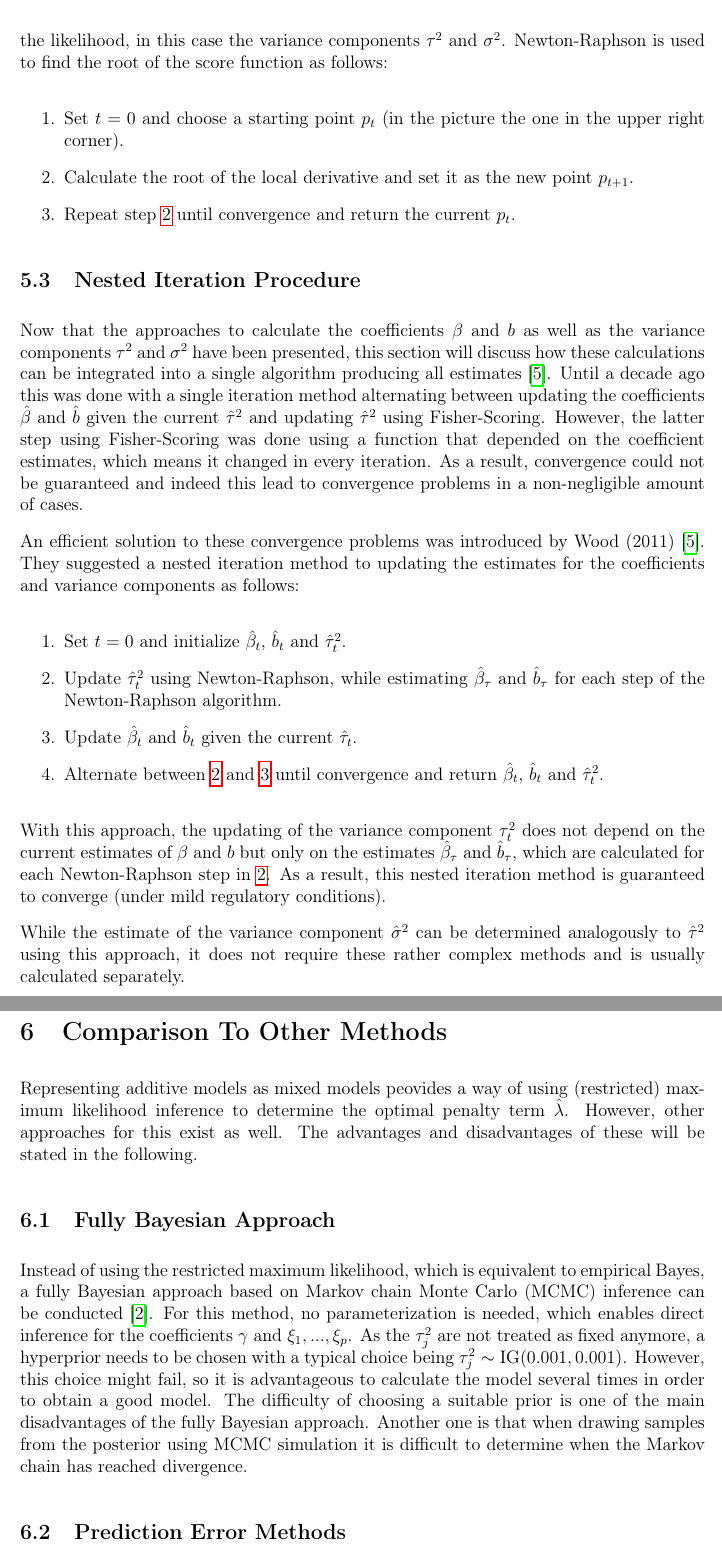
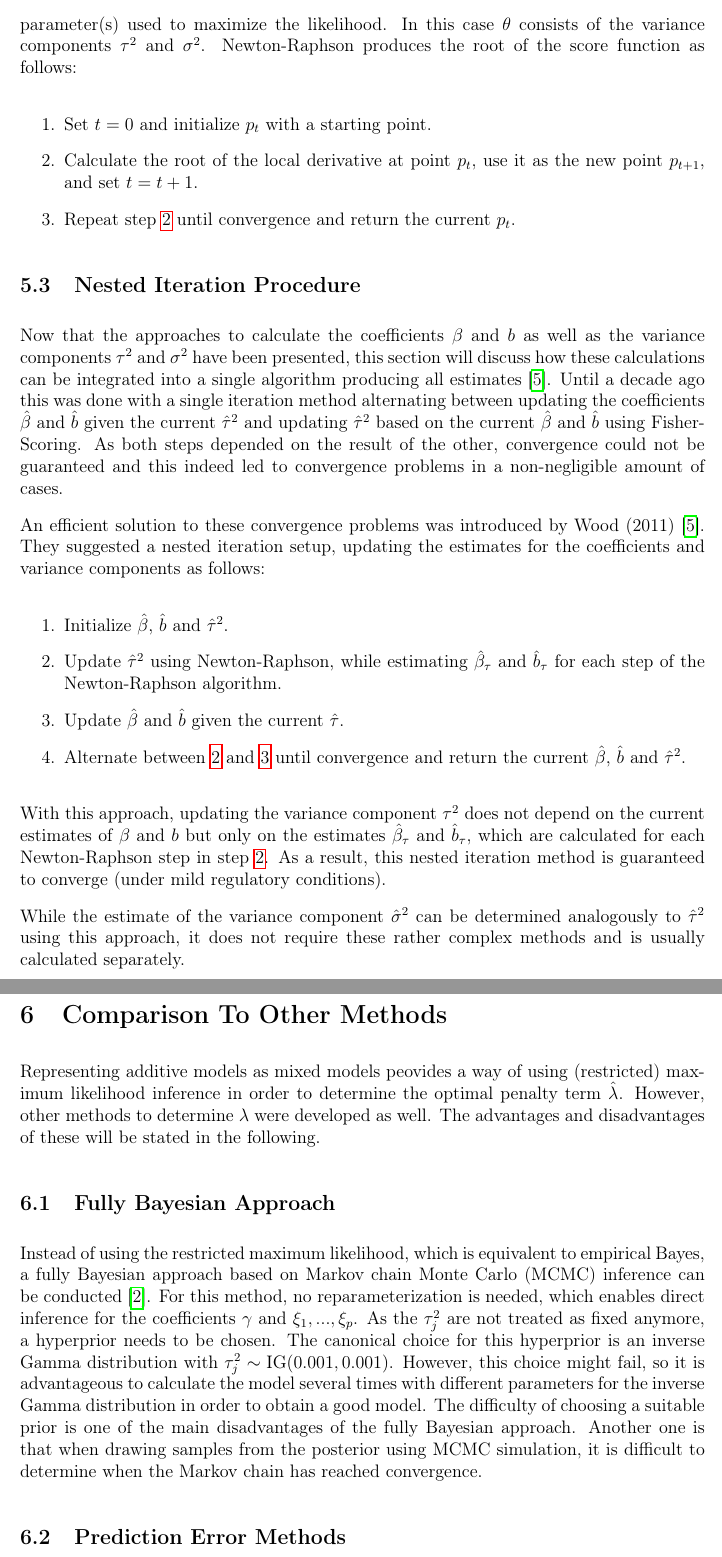
Before and after one commit to KatyFisch/AdditiveAsMixed, a LaTeX document (summary.tex): two parts of pages 14 and 15 of 17, joined at a grey line, cut at the place of the change. Compiled offline with pdfLaTeX.

Commit message:
einmal komplett überarbeitet

```diff
--- a/summary.tex
+++ b/summary.tex
@@ -379,59 +379,51 @@ For the \textit{restricted maximum likelihood (REML)}, $\beta$ is integrated out
 While the ML approach estimates the variance components of the posterior mode, REML estimates the mode of the marginal posterior for the variance components. This is a major advantage of the REML approach from a Bayesian viewpoint. Occupying a frequentist point of view, REML as the advantage of taking the loss of degrees of freedom due to estimation of $\beta$ into account, which ML estimation does not.
 
-Both approaches need to be maximized numerically, which is typically done using either Fisher-Scoring or Newton-Raphson. Since Newton-Raphson is currently the favoured method, it will be illustrated here using Figure \ref{newton}. In order to maximize the log-likelihood, its derivative, the score function $s(\theta)$ is used with $\theta$ the parameter(s) used to maximize the likelihood, in this case the variance components $\tau^2$ and $\sigma^2$.
-Newton-Raphson is used to find the root of the score function as follows:
+Both approaches need to be maximized numerically, which is typically done using either Fisher-Scoring or Newton-Raphson. Since Newton-Raphson is currently the favoured method, it will be illustrated here using Figure \ref{newton}. In order to maximize the log-likelihood, the root of its derivative, the score function $s(\theta)$, is computed numerically, with $\theta$ as the parameter(s) used to maximize the likelihood. In this case $\theta$ consists of the variance components $\tau^2$ and $\sigma^2$.
+Newton-Raphson produces the root of the score function as follows:
 
 \begin{figure}[t]
 \begin{center}
 \includegraphics[width=0.55\textwidth]{Images/newton_report}
 \end{center}
 \vspace{-2em}
-\caption[caption]{Newton-Raphson procedure}\label{newton}
+\caption[caption]{Newton-Raphson procedure with the initial starting point in the upper right corner}\label{newton}
 \end{figure}
 
 \begin{enumerate}
-\item Set $t=0$ and choose a starting point $p_t$ (in the picture the one in the upper right corner).
-\item Calculate the root of the local derivative and set it as the new point $p_{t+1}$.\label{locderiv}
+\item Set $t=0$ and initialize $p_t$ with a starting point.
+\item Calculate the root of the local derivative at point $p_{t}$,  use it as the new point $p_{t+1}$, and set $t=t+1$. \label{locderiv}
 \item Repeat step \ref{locderiv} until convergence and return the current $p_t$.
 \end{enumerate}
 
 
 
-
-
-
 \subsection{Nested Iteration Procedure}\label{nested}
 
-Now that the approaches to calculate the coefficients $\beta$ and $b$ as well as the variance components $\tau^2$ and $\sigma^2$ have been presented, this section will discuss how these calculations can be integrated into a single algorithm producing all estimates \cite{wood2011fast}. Until a decade ago this was done with a single iteration method alternating between updating the coefficients $\hat{\beta}$ and $\hat{b}$ given the current $\hat{\tau}^2$ and updating $\hat{\tau}^2$ using Fisher-Scoring. However, the latter step using Fisher-Scoring was done using a function that depended on the coefficient estimates, which means it changed in every iteration. As a result, convergence could not be guaranteed and indeed this lead to convergence problems in a non-negligible amount of cases.
+Now that the approaches to calculate the coefficients $\beta$ and $b$ as well as the variance components $\tau^2$ and $\sigma^2$ have been presented, this section will discuss how these calculations can be integrated into a single algorithm producing all estimates \cite{wood2011fast}. Until a decade ago this was done with a single iteration method alternating between updating the coefficients $\hat{\beta}$ and $\hat{b}$ given the current $\hat{\tau}^2$ and updating $\hat{\tau}^2$ based on the current $\hat{\beta}$ and $\hat{b}$ using Fisher-Scoring. As both steps depended on the result of the other, convergence could not be guaranteed and this indeed led to convergence problems in a non-negligible amount of cases.
 
-An efficient solution to these convergence problems was introduced by Wood (2011) \cite{wood2011fast}. They suggested a nested iteration method to updating the estimates for the coefficients and variance components as follows:
+An efficient solution to these convergence problems was introduced by Wood (2011) \cite{wood2011fast}. They suggested a nested iteration setup, updating the estimates for the coefficients and variance components as follows:
 
 
 
 \begin{enumerate}
-\item Set $t=0$ and initialize $\hat{\beta}_t$, $\hat{b}_t$ and $\hat{\tau}^2_t$.
-\item Update $\hat{\tau}^2_t$ using Newton-Raphson, while estimating $\hat{\beta}_{\tau}$ and $\hat{b}_\tau$ for each step of the Newton-Raphson algorithm. \label{taustep}
-\item Update $\hat{\beta}_t$ and $\hat{b}_t$ given the current $\hat{\tau}_t$.\label{parastep}
-\item Alternate between \ref{taustep} and \ref{parastep} until convergence and return $\hat{\beta}_t$, $\hat{b}_t$ and $\hat{\tau}^2_t$.
+\item Initialize $\hat{\beta}$, $\hat{b}$ and $\hat{\tau}^2$.
+\item Update $\hat{\tau}^2$ using Newton-Raphson, while estimating $\hat{\beta}_{\tau}$ and $\hat{b}_\tau$ for each step of the Newton-Raphson algorithm. \label{taustep}
+\item Update $\hat{\beta}$ and $\hat{b}$ given the current $\hat{\tau}$.\label{parastep}
+\item Alternate between \ref{taustep} and \ref{parastep} until convergence and return the current $\hat{\beta}$, $\hat{b}$ and $\hat{\tau}^2$.
 \end{enumerate}
 
-With this approach, the updating of the variance component $\tau^2_t$ does not depend on the current estimates of $\beta$ and $b$ but only on the estimates $\hat{\beta}_{\tau}$ and $\hat{b}_\tau$, which are calculated for each Newton-Raphson step in \ref{taustep}. As a result, this nested iteration method is guaranteed to converge (under mild regulatory conditions).
-
-
+With this approach, updating the variance component $\tau^2$ does not depend on the current estimates of $\beta$ and $b$ but only on the estimates $\hat{\beta}_{\tau}$ and $\hat{b}_\tau$, which are calculated for each Newton-Raphson step in step \ref{taustep}. As a result, this nested iteration method is guaranteed to converge (under mild regulatory conditions).
 
 While the estimate of the variance component $\hat{\sigma}^2$ can be determined analogously to $\hat{\tau}^2$ using this approach, it does not require these rather complex methods and is usually calculated separately.
 
-
-
-
-
 \section{Comparison To Other Methods} % eine Seite
 
-Representing additive models as mixed models peovides a way of using (restricted) maximum likelihood inference to determine the optimal penalty term $\hat{\lambda}$. However, other approaches for this exist as well. The advantages and disadvantages of these will be stated in the following.
+Representing additive models as mixed models peovides a way of using (restricted) maximum likelihood inference in order to determine the optimal penalty term $\hat{\lambda}$. However, other methods to determine $\lambda$ were developed as well. The advantages and disadvantages of these will be stated in the following.
 
 \subsection{Fully Bayesian Approach}
 
-Instead of using the restricted maximum likelihood, which is equivalent to empirical Bayes, a fully Bayesian approach based on Markov chain Monte Carlo (MCMC) inference can be conducted \cite{kneib2006mixed}. For this method, no parameterization is needed, which enables direct inference for the coefficients $\gamma$ and $\xi_1,...,\xi_p$. As the $\tau_j^2$ are not treated as fixed anymore, a hyperprior needs to be chosen with a typical choice being $\tau^2_j \sim \text{IG}(0.001,0.001)$. However, this choice might fail, so it is advantageous to calculate the model several times in order to obtain a good model. The difficulty of choosing a suitable prior is one of the main disadvantages of the fully Bayesian approach. Another one is that when drawing samples from the posterior using MCMC simulation it is difficult to determine when the Markov chain has reached divergence.
+Instead of using the restricted maximum likelihood, which is equivalent to empirical Bayes, a fully Bayesian approach based on Markov chain Monte Carlo (MCMC) inference can be conducted \cite{kneib2006mixed}. For this method, no reparameterization is needed, which enables direct inference for the coefficients $\gamma$ and $\xi_1,...,\xi_p$.
+As the $\tau_j^2$ are not treated as fixed anymore, a hyperprior needs to be chosen. The canonical choice for this hyperprior is an inverse Gamma distribution with $\tau^2_j \sim \text{IG}(0.001,0.001)$. However, this choice might fail, so it is advantageous to calculate the model several times with different parameters for the inverse Gamma distribution in order to obtain a good model. The difficulty of choosing a suitable prior is one of the main disadvantages of the fully Bayesian approach. Another one is that when drawing samples from the posterior using MCMC simulation, it is difficult to determine when the Markov chain has reached convergence.
 
 
 \subsection{Prediction Error Methods}
```
Also changed, not shown: summary.tex (30 more changed lines).
